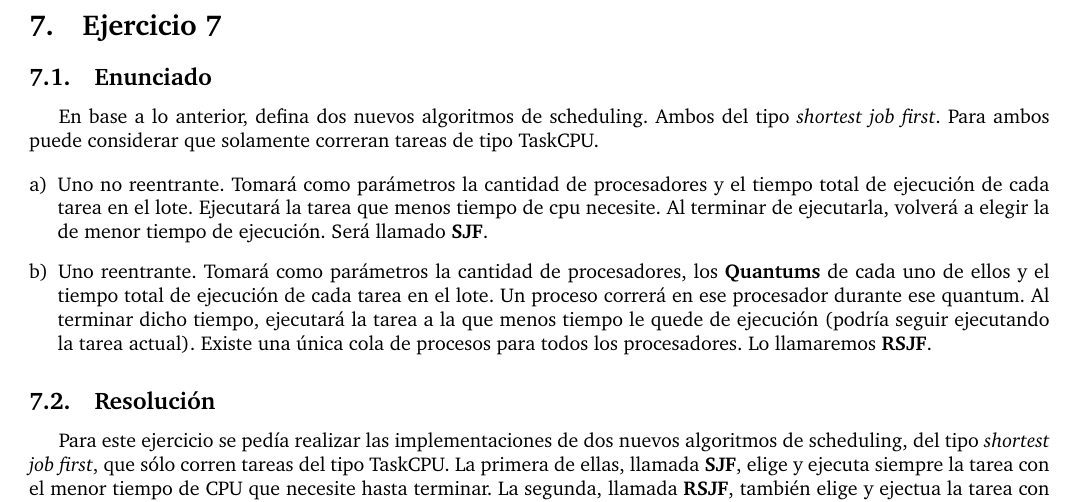
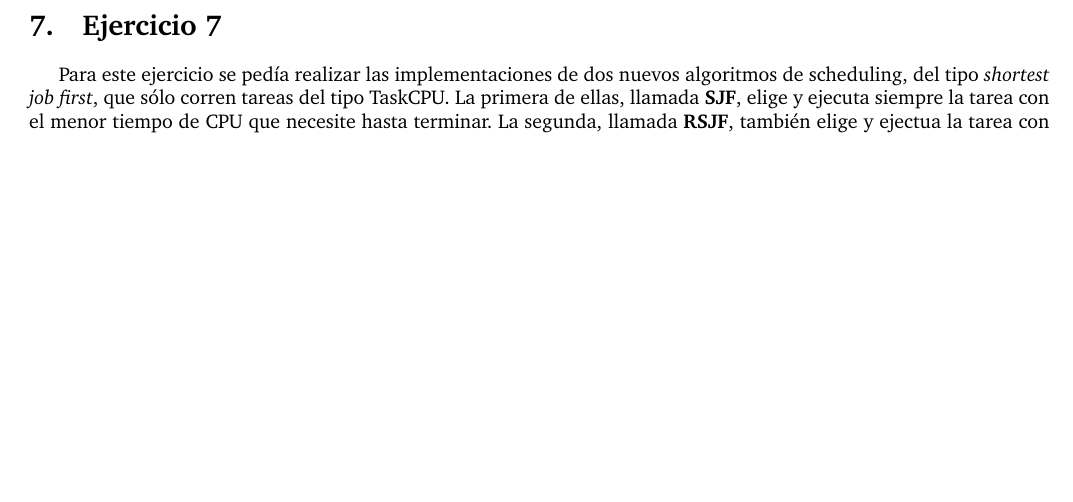
Before and after one commit to a-lavia/so, a LaTeX document (tp1/informe/informe.tex, which reads tp1/informe/ej7.tex): part of page 12 of 15, cut so that both start at the same text, the shorter picture padded with empty space. Compiled offline with pdfLaTeX.

Commit message:
Quite el enunciado del ejercicio 7

```diff
--- a/tp1/informe/ej7.tex
+++ b/tp1/informe/ej7.tex
@@ -1,17 +1,4 @@
 \section{Ejercicio 7}
-
-\subsection{Enunciado}
-En base a lo anterior, defina dos nuevos algoritmos de scheduling. Ambos del tipo \textit{shortest job first}. Para ambos puede considerar que solamente correran tareas de tipo TaskCPU.
-
-\begin{enumerate}[a)]
-\item Uno no reentrante. Tomará como parámetros la cantidad de procesadores y el tiempo total de ejecución de cada tarea en el lote. Ejecutará la tarea que menos tiempo de cpu necesite. Al terminar de ejecutarla, volverá a elegir la de menor tiempo de ejecución.
-Será llamado \textbf{SJF}.
-
-\item Uno reentrante. Tomará como parámetros la cantidad de procesadores, los \textbf{Quantums} de cada uno de ellos y el tiempo total de ejecución de cada tarea en el lote. Un proceso correrá en ese procesador durante ese quantum. Al terminar dicho tiempo, ejecutará la tarea a la que menos tiempo le quede de ejecución (podría seguir ejecutando la tarea actual). Existe una única cola de procesos para todos los procesadores. Lo llamaremos
-\textbf{RSJF}.
-\end{enumerate}
-
-\subsection{Resolución}
 
 Para este ejercicio se pedía realizar las implementaciones de dos nuevos algoritmos de scheduling, del tipo \emph{shortest job first}, que sólo corren tareas del tipo TaskCPU.
 La primera de ellas, llamada \textbf{SJF}, elige y ejecuta siempre la tarea con el menor tiempo de CPU que necesite hasta terminar.
```
